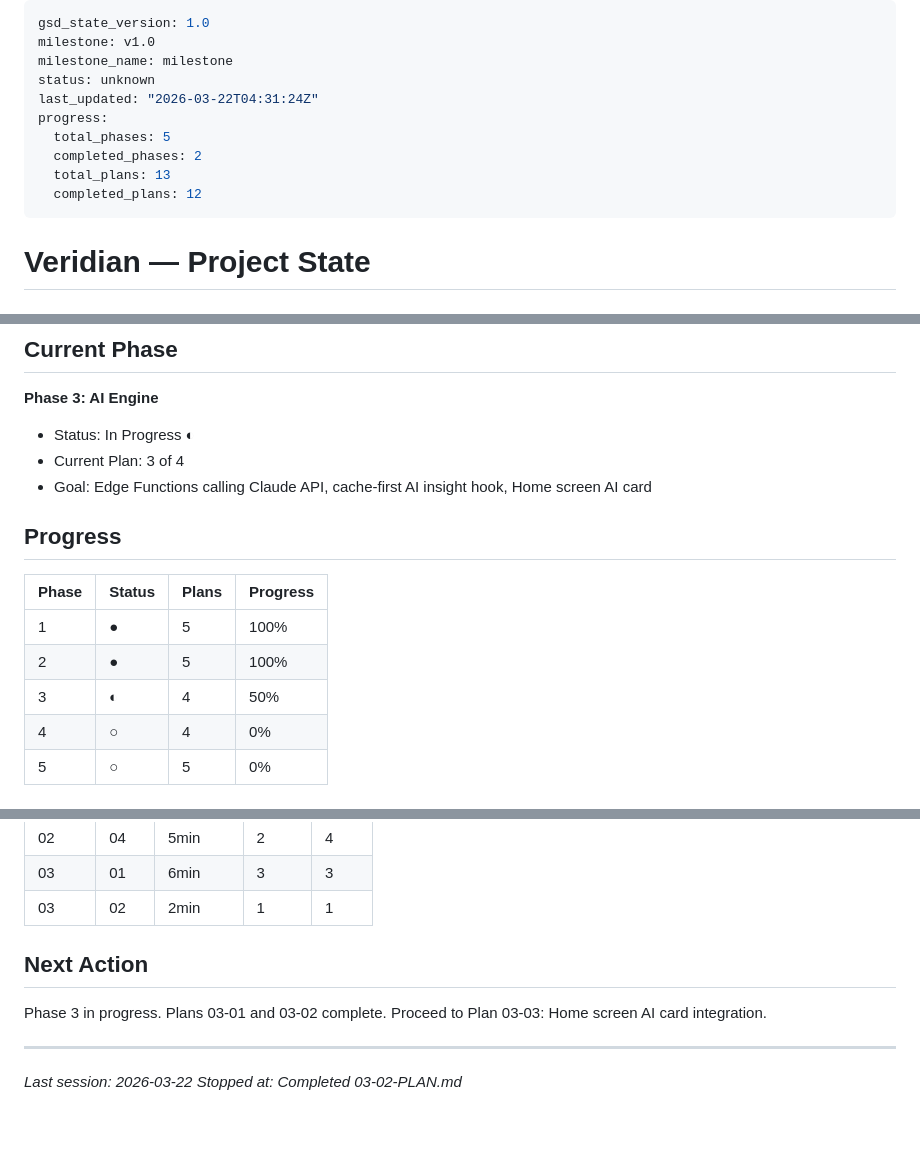
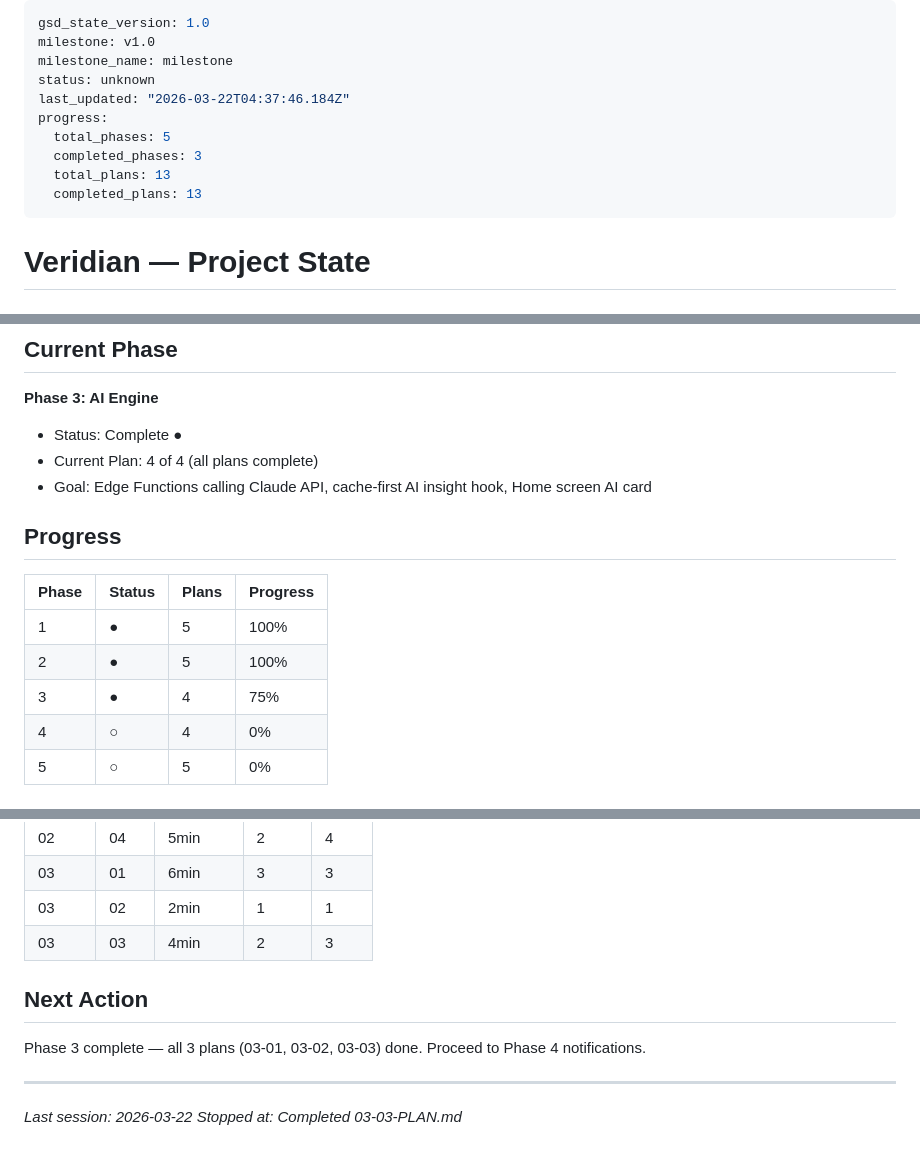
Before and after one commit to vedantlakhani/Veridian, a Markdown page: .planning/STATE.md, 3 parts joined by grey strips. Rendered like a GitHub page.

Commit message:
docs(03-03): complete VAiInsightCard + Home screen AI integration plan
- Add 03-03-SUMMARY.md with task commits, decisions, and self-check
- Update STATE.md: Phase 3 complete, plan counter, 3 new decisions, metrics row
- Update ROADMAP.md: Phase 3 progress to 75% (3/4 plans)

Co-Authored-By: Claude Sonnet 4.6 <noreply@anthropic.com>

```diff
--- a/.planning/STATE.md
+++ b/.planning/STATE.md
@@ -3,12 +3,12 @@ gsd_state_version: 1.0
 milestone: v1.0
 milestone_name: milestone
 status: unknown
-last_updated: "2026-03-22T04:31:24Z"
+last_updated: "2026-03-22T04:37:46.184Z"
 progress:
   total_phases: 5
-  completed_phases: 2
+  completed_phases: 3
   total_plans: 13
-  completed_plans: 12
+  completed_plans: 13
 ---
 
 # Veridian — Project State
@@ -23,8 +23,8 @@ See: .planning/PROJECT.md (updated 2026-03-15)
 ## Current Phase
 
 **Phase 3: AI Engine**
-- Status: In Progress ◐
-- Current Plan: 3 of 4
+- Status: Complete ●
+- Current Plan: 4 of 4 (all plans complete)
 - Goal: Edge Functions calling Claude API, cache-first AI insight hook, Home screen AI card
 
 ## Progress
@@ -33,7 +33,7 @@ See: .planning/PROJECT.md (updated 2026-03-15)
 |-------|--------|-------|----------|
 | 1     | ●      | 5     | 100%     |
 | 2     | ●      | 5     | 100%     |
-| 3     | ◐      | 4     | 50%      |
+| 3     | ●      | 4     | 75%      |
 | 4     | ○      | 4     | 0%       |
 | 5     | ○      | 5     | 0%       |
 
@@ -102,11 +106,12 @@ See: .planning/PROJECT.md (updated 2026-03-15)
 | 02    | 04   | 5min     | 2     | 4     |
 | 03    | 01   | 6min     | 3     | 3     |
 | 03    | 02   | 2min     | 1     | 1     |
+| 03    | 03   | 4min     | 2     | 3     |
 
 ## Next Action
 
-Phase 3 in progress. Plans 03-01 and 03-02 complete. Proceed to Plan 03-03: Home screen AI card integration.
+Phase 3 complete — all 3 plans (03-01, 03-02, 03-03) done. Proceed to Phase 4 notifications.
 
 ---
 *Last session: 2026-03-22*
-*Stopped at: Completed 03-02-PLAN.md*
+*Stopped at: Completed 03-03-PLAN.md*
```
Also changed, not shown: other parts of .planning/STATE.md (+4 -0 lines), .planning/ROADMAP.md (+2 -2 lines), 1 other file.
